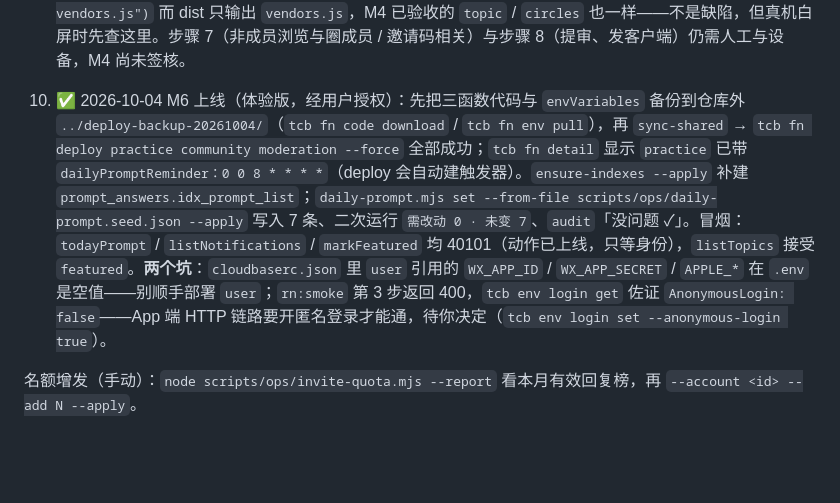
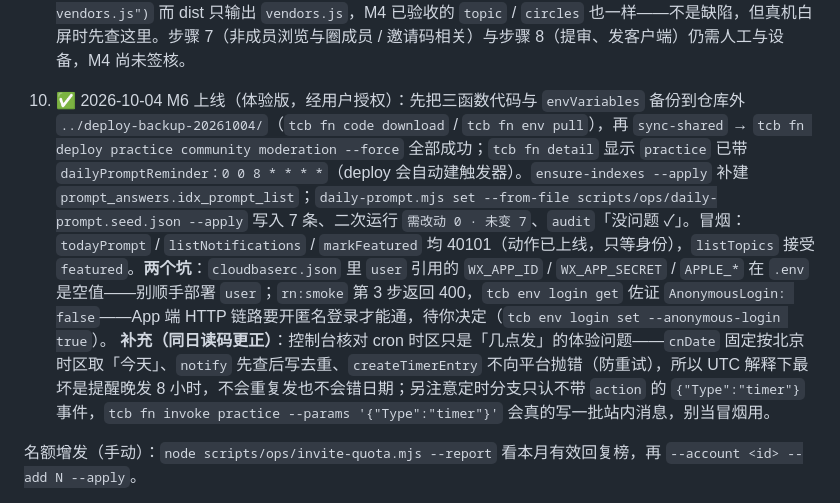
Before and after one commit to hyper2t/jielingzi, a Markdown page: docs/ops/release-checklist.md, the part around the change. GitHub-like rendering; blank space fills up the shorter version.

Commit message:
docs(m6): 按读码更正定时触发器的时区风险，并记明订阅通道只差配置值
- M6.md：把「部署后的两条要紧事」换成实测事实——cnDate 固定按北京时区取「今天」、notify 按 (uid,type,refId) 先查后写去重、createTimerEntry 吞异常返回 'success' 防平台重试、当日无 ok 题目整批零写入、users 扫描每页 100 上限 2000；结论：cron 被按 UTC 解释只是「晚发 8 小时」的体验问题，不是数据正确性风险，时区核对仍留在 D08
- M6.md：M6-D08 改写为可执行步骤（定时分支只认不带 action 的 {"Type":"timer"} 事件，invoke-fn.mjs 进不去；tcb fn invoke 那条会真写一批消息，别当冒烟）
- M6.md §5 新增第 4 条：订阅消息侧代码与测试已完成（src/features/notify/subscribe.ts 的 canRequestSubscribe 三条件 + notify.test.ts 覆盖），D09 卡在申请模板 ID 而非实现
- release-checklist 第 10 条追加同一更正；m6-plan §7 末尾补读码段
- 顺带核实：索引表 docs/ops/collections.md L67 已含 prompt_answers.idx_prompt_list（M6），与集合定义 cloudfunctions/_shared/collections.js:96-98 一致，文档无需再加基线；docs 里没有指向不存在文件的链接

```diff
--- a/docs/ops/release-checklist.md
+++ b/docs/ops/release-checklist.md
@@ -39,7 +39,7 @@
 
 9. ✅ 2026-10-04 只读盘点与工具补齐（用户授权范围：只建缺失索引）：`tcb` CLI 换账号后能列出本环境 5 个函数（`practice` 仍是 10-02 版本，M6 代码未上线）；`ensure-indexes.mjs --apply` 补建 `prompt_answers.idx_prompt_list`，复核 28 条索引齐、`conflicts 0`；`daily_prompts` 仍 0 条题，`audit` 输出「没问题 ✓」。另把 `scripts/ops/weapp-smoke.cjs` 从「只扫主包 + pkg-user」改为按 `app.json` 的 `subpackages` 扫全部分包（17 个页面全加载、14 个注册页 onLoad 全通过、0 抛错），并让它在缺 chunk 文件时打印 `skip (missing chunk)`。顺带记一条常态：`pkg-community` 各页页首都 `require("../../sub-vendors.js")` 而 dist 只输出 `vendors.js`，M4 已验收的 `topic` / `circles` 也一样——不是缺陷，但真机白屏时先查这里。步骤 7（非成员浏览与圈成员 / 邀请码相关）与步骤 8（提审、发客户端）仍需人工与设备，M4 尚未签核。
 
-10. ✅ 2026-10-04 M6 上线（体验版，经用户授权）：先把三函数代码与 `envVariables` 备份到仓库外 `../deploy-backup-20261004/`（`tcb fn code download` / `tcb fn env pull`），再 `sync-shared` → `tcb fn deploy practice community moderation --force` 全部成功；`tcb fn detail` 显示 `practice` 已带 `dailyPromptReminder：0 0 8 * * * *`（deploy 会自动建触发器）。`ensure-indexes --apply` 补建 `prompt_answers.idx_prompt_list`；`daily-prompt.mjs set --from-file scripts/ops/daily-prompt.seed.json --apply` 写入 7 条、二次运行 `需改动 0 · 未变 7`、`audit`「没问题 ✓」。冒烟：`todayPrompt` / `listNotifications` / `markFeatured` 均 40101（动作已上线，只等身份），`listTopics` 接受 `featured`。**两个坑**：`cloudbaserc.json` 里 `user` 引用的 `WX_APP_ID` / `WX_APP_SECRET` / `APPLE_*` 在 `.env` 是空值——别顺手部署 `user`；`rn:smoke` 第 3 步返回 400，`tcb env login get` 佐证 `AnonymousLogin: false`——App 端 HTTP 链路要开匿名登录才能通，待你决定（`tcb env login set --anonymous-login true`）。
+10. ✅ 2026-10-04 M6 上线（体验版，经用户授权）：先把三函数代码与 `envVariables` 备份到仓库外 `../deploy-backup-20261004/`（`tcb fn code download` / `tcb fn env pull`），再 `sync-shared` → `tcb fn deploy practice community moderation --force` 全部成功；`tcb fn detail` 显示 `practice` 已带 `dailyPromptReminder：0 0 8 * * * *`（deploy 会自动建触发器）。`ensure-indexes --apply` 补建 `prompt_answers.idx_prompt_list`；`daily-prompt.mjs set --from-file scripts/ops/daily-prompt.seed.json --apply` 写入 7 条、二次运行 `需改动 0 · 未变 7`、`audit`「没问题 ✓」。冒烟：`todayPrompt` / `listNotifications` / `markFeatured` 均 40101（动作已上线，只等身份），`listTopics` 接受 `featured`。**两个坑**：`cloudbaserc.json` 里 `user` 引用的 `WX_APP_ID` / `WX_APP_SECRET` / `APPLE_*` 在 `.env` 是空值——别顺手部署 `user`；`rn:smoke` 第 3 步返回 400，`tcb env login get` 佐证 `AnonymousLogin: false`——App 端 HTTP 链路要开匿名登录才能通，待你决定（`tcb env login set --anonymous-login true`）。 **补充（同日读码更正）**：控制台核对 cron 时区只是「几点发」的体验问题——`cnDate` 固定按北京时区取「今天」、`notify` 先查后写去重、`createTimerEntry` 不向平台抛错（防重试），所以 UTC 解释下最坏是提醒晚发 8 小时，不会重复发也不会错日期；另注意定时分支只认不带 `action` 的 `{"Type":"timer"}` 事件，`tcb fn invoke practice --params '{"Type":"timer"}'` 会真的写一批站内消息，别当冒烟用。
 
 名额增发（手动）：`node scripts/ops/invite-quota.mjs --report` 看本月有效回复榜，再 `--account <id> --add N --apply`。
 
```
Also changed, not shown: docs/prd/m6-plan.md (+2 -0 lines), 1 other file.
